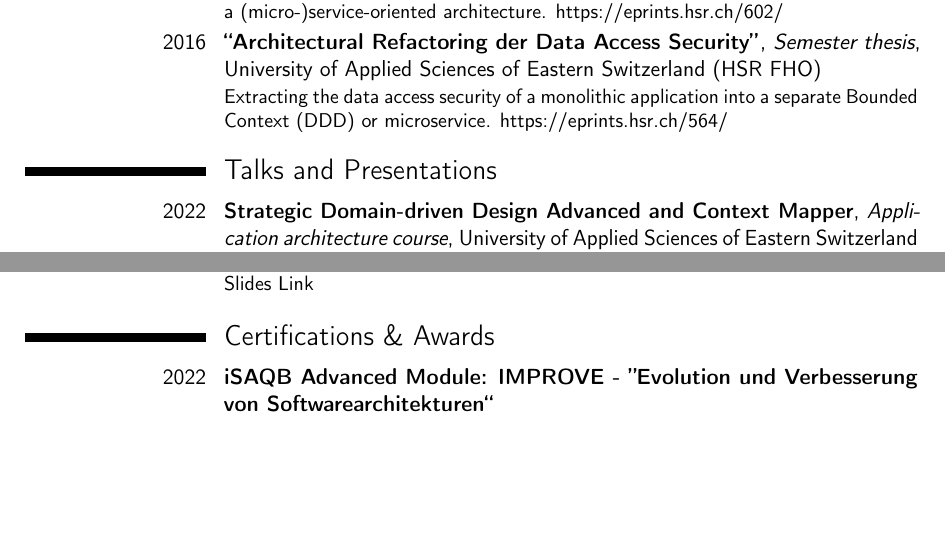
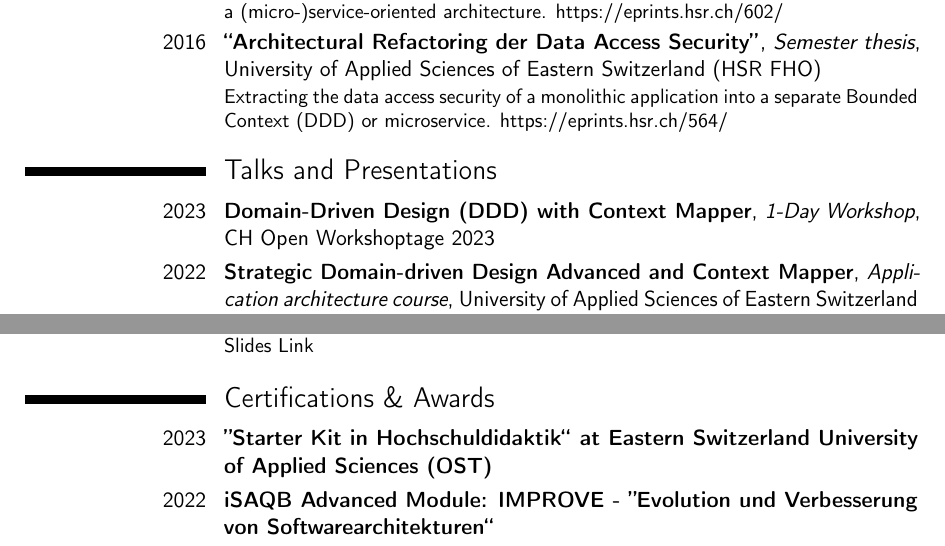
Before and after one commit to stefan-ka/cv, a LaTeX CV (CV_Stefan-Kapferer.tex): two parts of page 5 of 6, joined at a grey line, cut so that both start at the same text, the shorter picture padded with empty space. Compiled offline with pdfLaTeX.

Commit message:
Update CV (end of 2023)

```diff
--- a/CV_Stefan-Kapferer.tex
+++ b/CV_Stefan-Kapferer.tex
@@ -214,6 +214,8 @@ Bounded Context (DDD) or microservice. \href{https://eprints.hsr.ch/564/}{https:
 
 \section{Talks and Presentations}
 
+\cventry{2023}{Domain-Driven Design (DDD) with Context Mapper}{1-Day Workshop}{CH Open Workshoptage 2023}{}{}
+
 \cventry{2022}{Strategic Domain-driven Design Advanced and Context Mapper}{Application architecture course}{University of Applied Sciences of Eastern Switzerland (OST)}{}{}
 
 \cventry{2020}{Strategic Domain-driven Design Advanced and Context Mapper}{Application architecture course}{University of Applied Sciences of Eastern Switzerland (OST)}{}{}
@@ -224,4 +226,5 @@ Bounded Context (DDD) or microservice. \href{https://eprints.hsr.ch/564/}{https:
 \cventry{2019}{Context Mapper: DSL and Tools for Domain-driven Service Design - Bounded context modeling and microservice decomposition}{Java meetup talk}{Java User Group CH}{}{\href{https://www.jug.ch/html/events/2019/context_mapper.html}{Slides Link}}
 
 \section{Certifications \& Awards}
+\cventry{2023}{''Starter Kit in Hochschuldidaktik`` at Eastern Switzerland University of Applied Sciences (OST)}{}{}{}{}
 \cventry{2022}{iSAQB Advanced Module: IMPROVE - ''Evolution und Verbesserung von Softwarearchitekturen``}{}{}{}{}
```
Also changed, not shown: CV_Stefan-Kapferer.pdf, CV_Stefan-Kapferer.tex (2 more changed lines).
